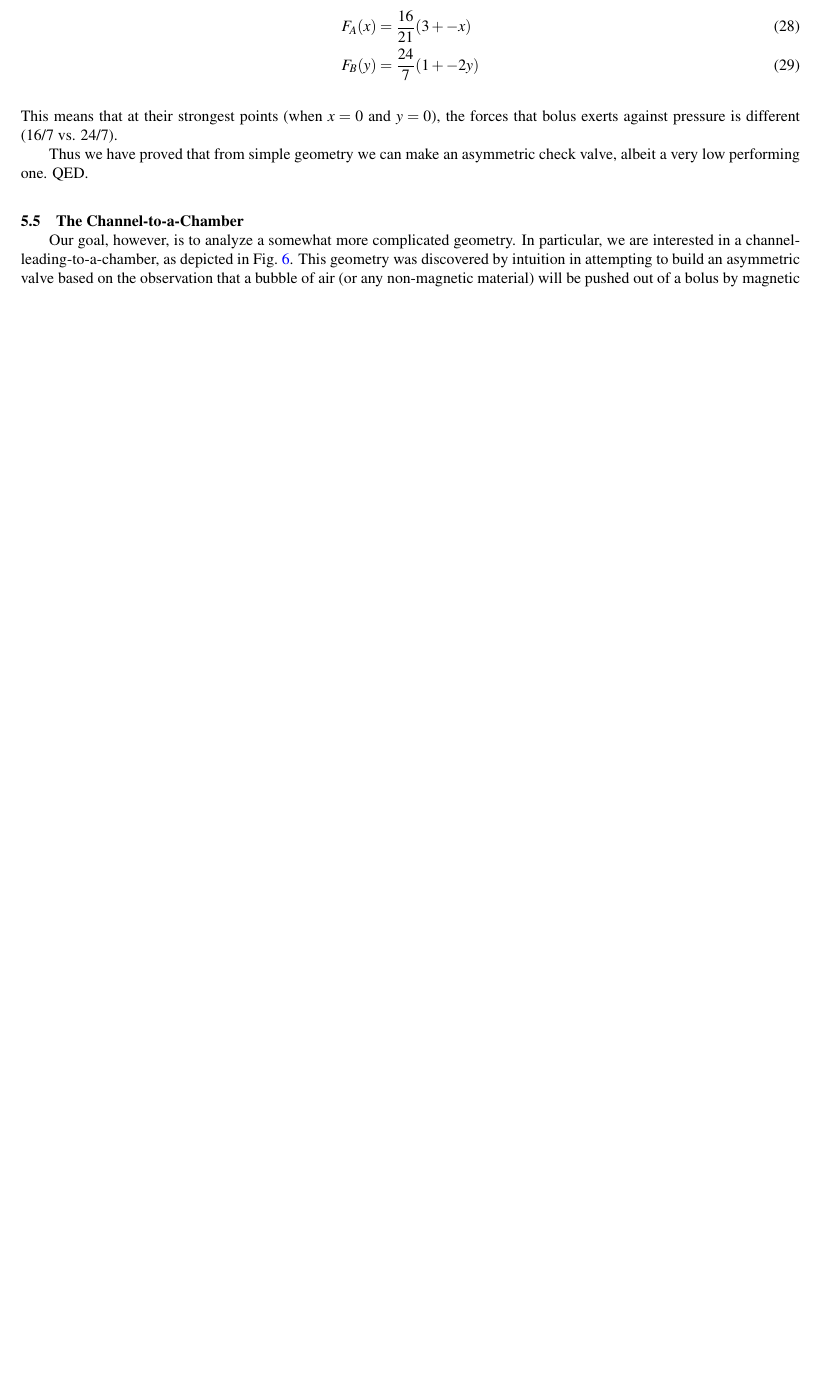
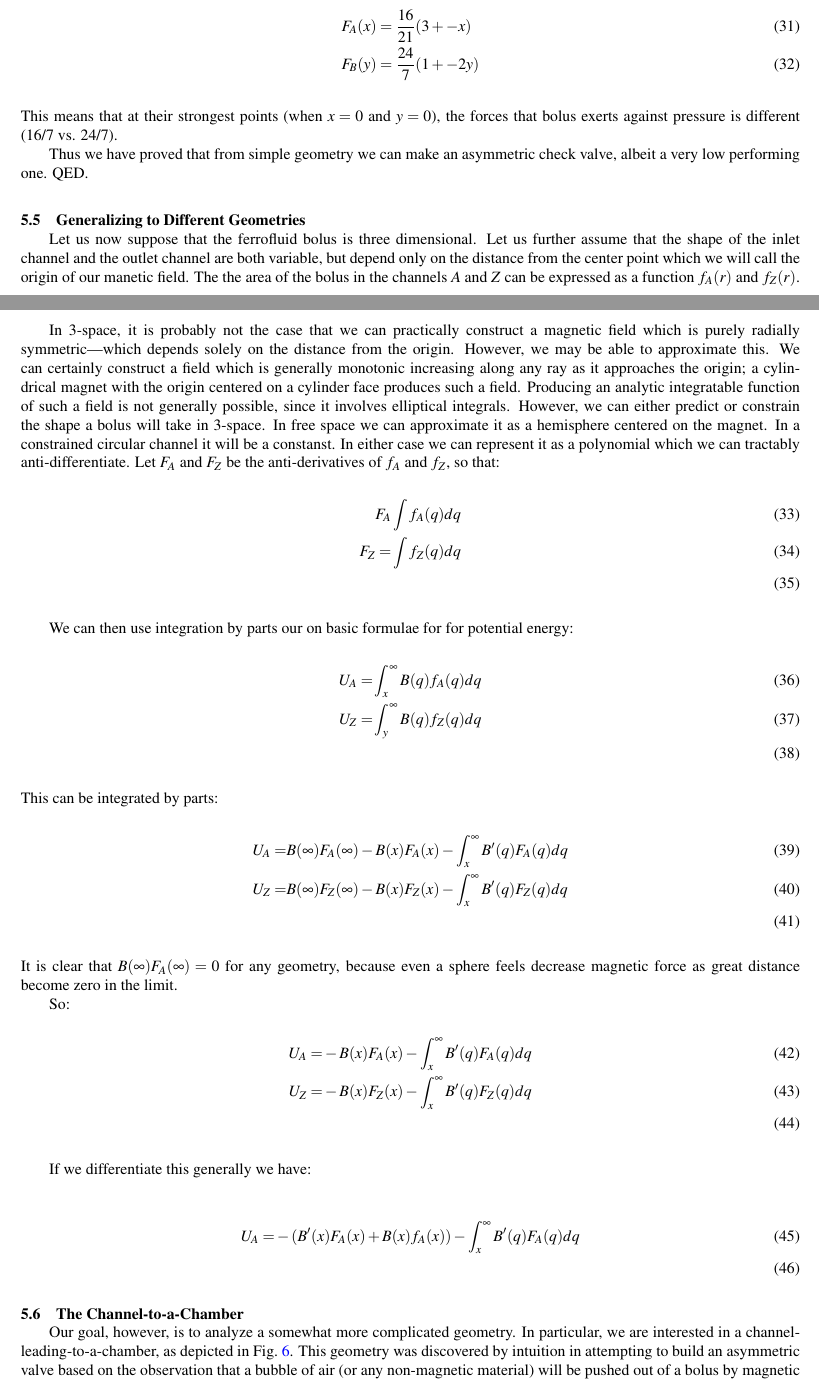
Before and after one commit to PubInv/ferrofluidcheckvalve, a LaTeX document (doc/EnergyMinimization/passiveFerrofluidCheckValveTheory.tex): part of page 8 of 17 before the commit and two parts of pages 8 and 9 of 18 after it, the two joined at a grey line, cut so that both start at the same text, the shorter picture padded with empty space. Compiled offline with pdfLaTeX.

Commit message:
trying to work more generally

```diff
--- a/doc/EnergyMinimization/passiveFerrofluidCheckValveTheory.tex
+++ b/doc/EnergyMinimization/passiveFerrofluidCheckValveTheory.tex
@@ -650,6 +660,61 @@ forces that bolus exerts against pressure is different (16/7 vs. 24/7).
 Thus we have proved that from simple geometry we can make an asymmetric
 check valve, albeit a very low performing one.
 QED.
+
+\subsection{Generalizing to Different Geometries}
+
+Let us now suppose that the ferrofluid bolus is three dimensional.
+Let us further assume that the shape of the inlet channel and
+the outlet channel are both variable, but depend only on the distance
+from the center point which we will call the origin of our manetic
+field.
+The the area of the bolus in the channels $A$ and $Z$ can be expressed
+as a function $f_A(r)$ and $f_Z(r)$.
+
+In 3-space, it is probably not the case that we can practically construct a
+magnetic field which is purely radially symmetric---which depends solely on
+the distance from the origin. However, we may be able to
+approximate this. We can certainly construct a field which is
+generally monotonic increasing along any ray as it approaches the origin;
+a cylindrical magnet with the origin centered on a cylinder face produces
+such a field. Producing an analytic integratable function of such
+a field is not generally possible, since it involves elliptical integrals.
+However, we can either predict or constrain the shape a bolus will take
+in 3-space. In free space we can approximate it as a hemisphere centered
+on the magnet. In a constrained circular channel it will be a constanst.
+In either case we can represent it as a polynomial which we can
+tractably anti-differentiate. Let $F_A$ and $F_Z$ be the anti-derivatives
+of $f_A$ and $f_Z$, so that:
+\begin{align}
+  F_A &\int f_A(q) dq \\
+  F_Z = & \int f_Z(q) dq \\
+\end{align}
+
+We can then use integration by parts our on basic formulae for
+for potential energy:
+\begin{align}
+  U_A = &\int_x^\infty B(q) f_A(q) dq \\
+  U_Z = & \int_y^\infty B(q) f_Z(q) dq \\
+\end{align}
+This can be integrated by parts:
+\begin{align}
+  U_A = & B(\infty) F_A(\infty) - B(x) F_A(x) - \int_x^\infty B'(q) F_A(q) dq \\
+  U_Z = & B(\infty) F_Z(\infty) - B(x) F_Z(x) - \int_x^\infty B'(q) F_Z(q) dq \\
+\end{align}
+It is clear that $B(\infty) F_A(\infty) = 0$ for any geometry, because even a
+sphere feels decrease magnetic force as great distance become zero in the limit.
+
+So:
+\begin{align}
+  U_A = & - B(x) F_A(x) - \int_x^\infty B'(q) F_A(q) dq \\
+  U_Z = & - B(x) F_Z(x) - \int_x^\infty B'(q) F_Z(q) dq \\
+\end{align}
+
+If we differentiate this generally we have:
+
+\begin{align}
+  U_A = & - (B'(x) F_A(x) + B(x) f_A(x ))  - \int_x^\infty B'(q) F_A(q) dq \\
+\end{align}
 
 
 \subsection{The Channel-to-a-Chamber}
```
Also changed, not shown: doc/EnergyMinimization/passiveFerrofluidCheckValveTheory.pdf, doc/EnergyMinimization/passiveFerrofluidCheckValveTheory.tex (16 more changed lines).
